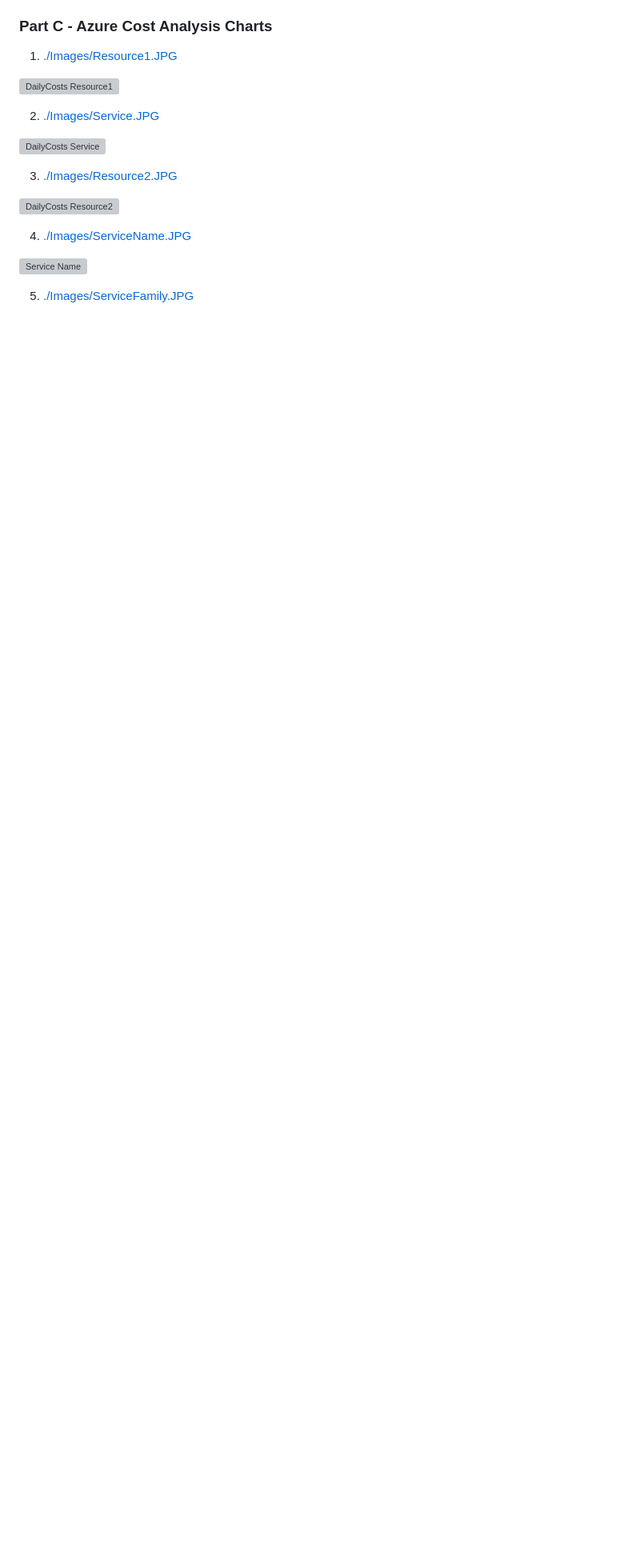
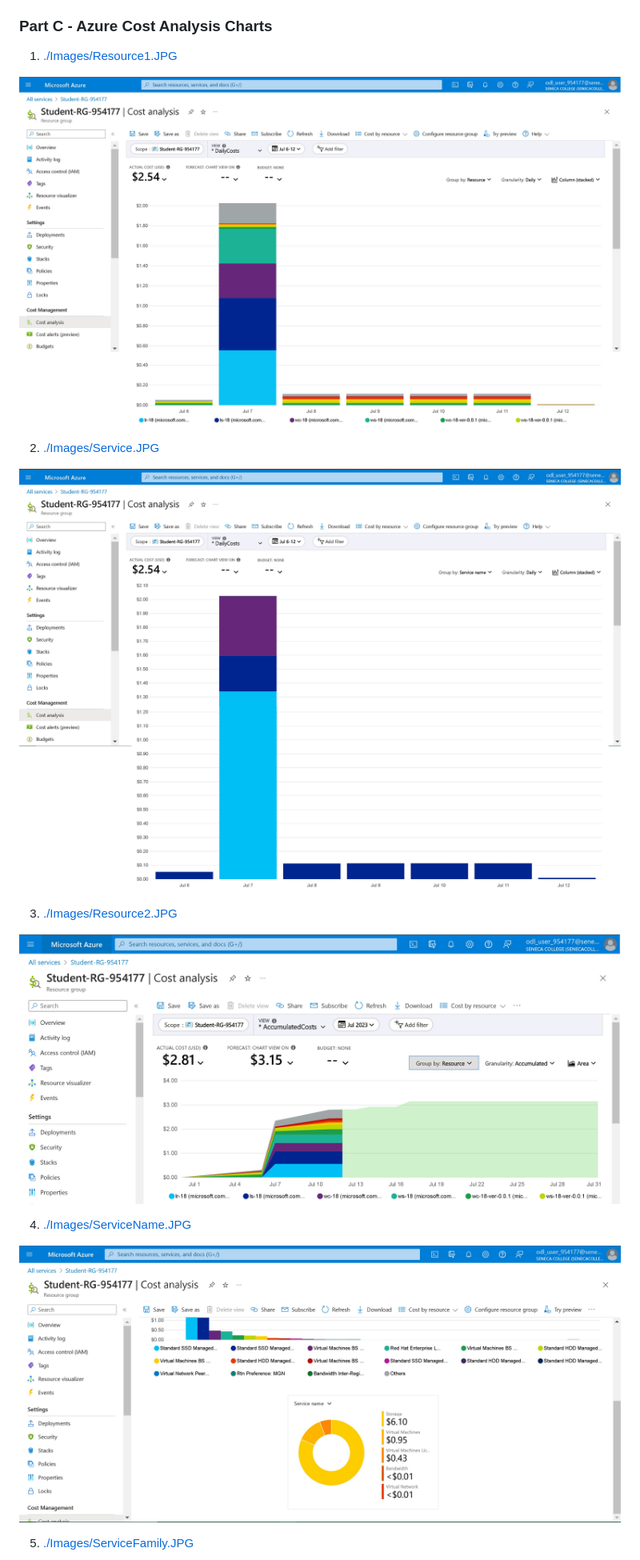
Before and after one commit to 108170218-myseneca/CSN400-Capstone, a Markdown page: Checkpoint8/README.md, the part around the change printed below. Shown: that part at 80% size. Rendered like a GitHub page; blank space fills up the shorter version; grey boxes are pictures that could not be loaded.

```diff
--- a/Checkpoint8/README.md
+++ b/Checkpoint8/README.md
@@ -169,19 +171,19 @@ LS-18.CSN4002234.com
 
 1. [./Images/Resource1.JPG](./Images/Resource1.JPG)
 
-![DailyCosts Resource1](https://github.com/108170218-myseneca/CSN400-Capstone/blob/main/Checkpoint7/Images/Resource1.JPG)
+![DailyCosts Resource1](https://github.com/108170218-myseneca/CSN400-Capstone/blob/main/Checkpoint8/Images/Resource1.JPG)
 
 2. [./Images/Service.JPG](./Images/Service.JPG)
 
-![DailyCosts Service](https://github.com/108170218-myseneca/CSN400-Capstone/blob/main/Checkpoint7/Images/Service.JPG)
+![DailyCosts Service](https://github.com/108170218-myseneca/CSN400-Capstone/blob/main/Checkpoint8/Images/Service.JPG)
 
 3. [./Images/Resource2.JPG](./Images/Resource2.JPG)
 
-![DailyCosts Resource2](https://github.com/108170218-myseneca/CSN400-Capstone/blob/main/Checkpoint7/Images/Resource2.JPG)
+![DailyCosts Resource2](https://github.com/108170218-myseneca/CSN400-Capstone/blob/main/Checkpoint8/Images/Resource2.JPG)
 
 4. [./Images/ServiceName.JPG](./Images/ServiceName.JPG)
 
-![Service Name](https://github.com/108170218-myseneca/CSN400-Capstone/blob/main/Checkpoint7/Images/ServiceName.JPG)
+![Service Name](https://github.com/108170218-myseneca/CSN400-Capstone/blob/main/Checkpoint8/Images/ServiceName.JPG)
 
 5. [./Images/ServiceFamily.JPG](./Images/ServiceFamily.JPG)
 
```
Also changed, not shown: other parts of Checkpoint8/README.md (+6 -4 lines), Checkpoint8/Images/LR-18-emptyiptables.JPG (added), 1 other file.
